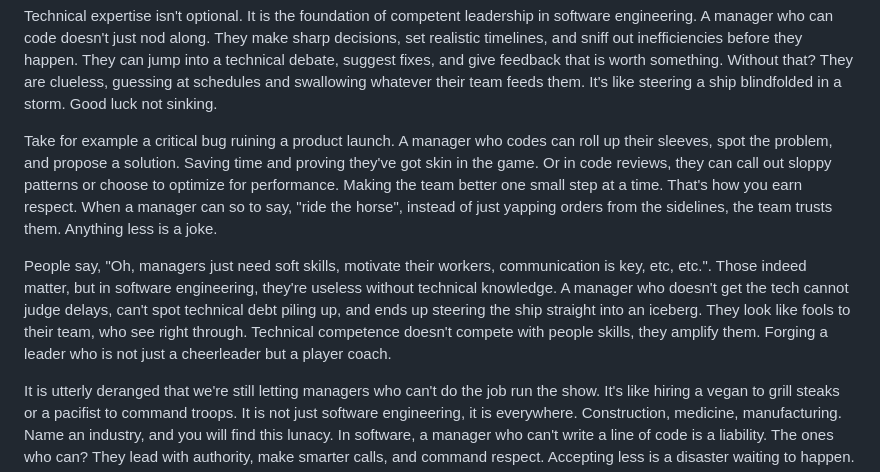
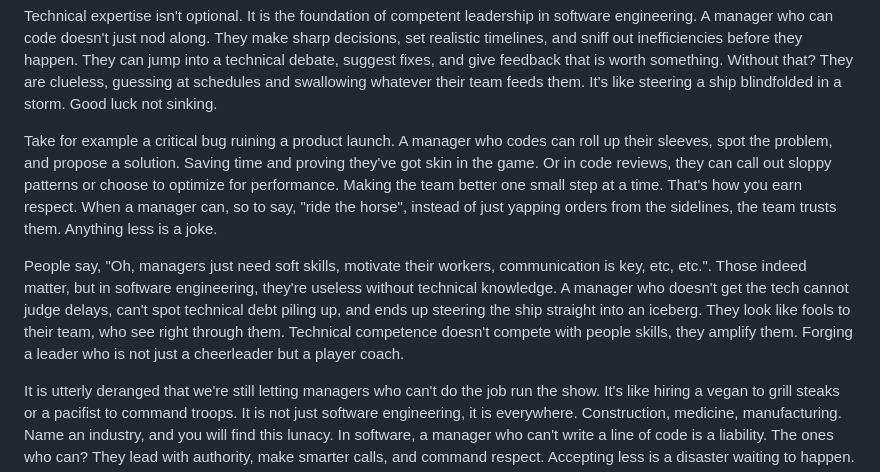
Before and after one commit to vblinden/blog, a Markdown page: resources/posts/technically-proficient-managers.md, the part around the change. GitHub-like rendering.

Commit message:
Spellings

```diff
--- a/resources/posts/technically-proficient-managers.md
+++ b/resources/posts/technically-proficient-managers.md
@@ -7,9 +7,9 @@ Imagine a chef who can't cook, a pilot who can't fly, or a surgeon who can't ope
 
 Technical expertise isn't optional. It is the foundation of competent leadership in software engineering. A manager who can code doesn't just nod along. They make sharp decisions, set realistic timelines, and sniff out inefficiencies before they happen. They can jump into a technical debate, suggest fixes, and give feedback that is worth something. Without that? They are clueless, guessing at schedules and swallowing whatever their team feeds them. It's like steering a ship blindfolded in a storm. Good luck not sinking.
 
-Take for example a critical bug ruining a product launch. A manager who codes can roll up their sleeves, spot the problem, and propose a solution. Saving time and proving they've got skin in the game. Or in code reviews, they can call out sloppy patterns or choose to optimize for performance. Making the team better one small step at a time. That's how you earn respect. When a manager can so to say, "ride the horse", instead of just yapping orders from the sidelines, the team trusts them. Anything less is a joke.
+Take for example a critical bug ruining a product launch. A manager who codes can roll up their sleeves, spot the problem, and propose a solution. Saving time and proving they've got skin in the game. Or in code reviews, they can call out sloppy patterns or choose to optimize for performance. Making the team better one small step at a time. That's how you earn respect. When a manager can, so to say, "ride the horse", instead of just yapping orders from the sidelines, the team trusts them. Anything less is a joke.
 
-People say, "Oh, managers just need soft skills, motivate their workers, communication is key, etc, etc.". Those indeed matter, but in software engineering, they're useless without technical knowledge. A manager who doesn't get the tech cannot judge delays,  can't spot technical debt piling up, and ends up steering the ship straight into an iceberg. They look like fools to their team, who see right through. Technical competence doesn't compete with people skills, they amplify them. Forging a leader who is not just a cheerleader but a player coach.
+People say, "Oh, managers just need soft skills, motivate their workers, communication is key, etc, etc.". Those indeed matter, but in software engineering, they're useless without technical knowledge. A manager who doesn't get the tech cannot judge delays,  can't spot technical debt piling up, and ends up steering the ship straight into an iceberg. They look like fools to their team, who see right through them. Technical competence doesn't compete with people skills, they amplify them. Forging a leader who is not just a cheerleader but a player coach.
 
 It is utterly deranged that we're still letting managers who can't do the job run the show. It's like hiring a vegan to grill steaks or a pacifist to command troops. It is not just software engineering, it is everywhere. Construction, medicine, manufacturing. Name an industry, and you will find this lunacy. In software, a manager who can't write a line of code is a liability. The ones who can? They lead with authority, make smarter calls, and command respect. Accepting less is a disaster waiting to happen.
 
```
